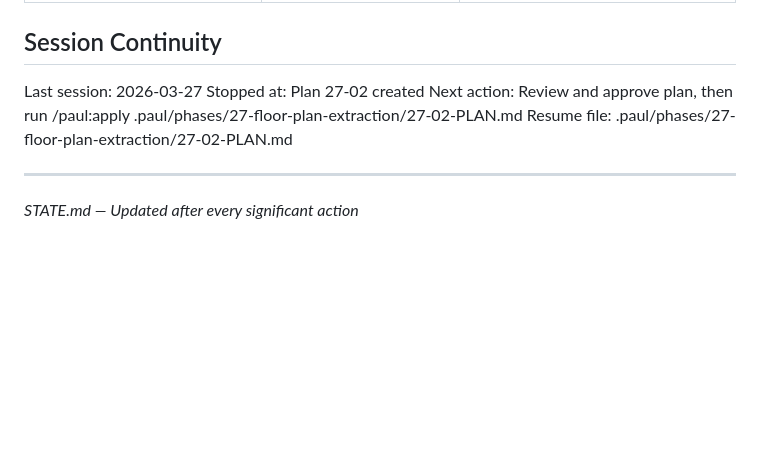
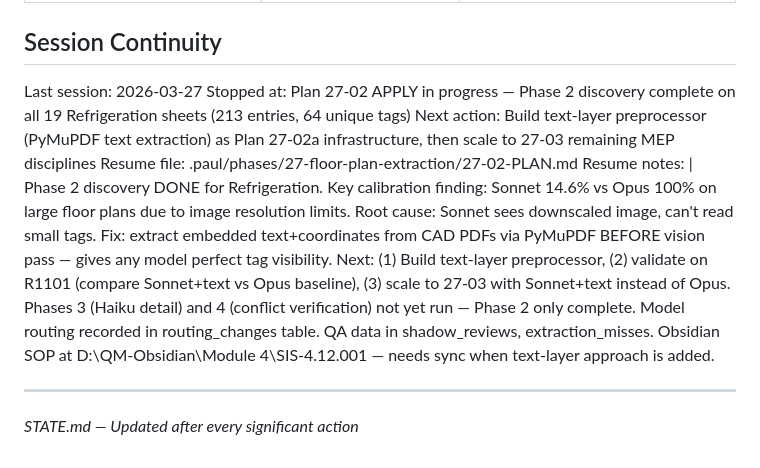
Before and after one commit to bjohnson1-stellar/QMS, a Markdown page: .paul/STATE.md, the part around the change. Drawn GitHub-style; blank space fills up the shorter version.

Commit message:
docs: update STATE.md with session continuity for text-layer preprocessor next step
Co-Authored-By: Claude Opus 4.6 (1M context) <noreply@anthropic.com>

```diff
--- a/.paul/STATE.md
+++ b/.paul/STATE.md
@@ -168,9 +168,15 @@ Branch: main
 ## Session Continuity
 
 Last session: 2026-03-27
-Stopped at: Plan 27-02 created
-Next action: Review and approve plan, then run /paul:apply .paul/phases/27-floor-plan-extraction/27-02-PLAN.md
+Stopped at: Plan 27-02 APPLY in progress — Phase 2 discovery complete on all 19 Refrigeration sheets (213 entries, 64 unique tags)
+Next action: Build text-layer preprocessor (PyMuPDF text extraction) as Plan 27-02a infrastructure, then scale to 27-03 remaining MEP disciplines
 Resume file: .paul/phases/27-floor-plan-extraction/27-02-PLAN.md
+Resume notes: |
+  Phase 2 discovery DONE for Refrigeration. Key calibration finding: Sonnet 14.6% vs Opus 100% on large floor plans due to image resolution limits. Root cause: Sonnet sees downscaled image, can't read small tags. Fix: extract embedded text+coordinates from CAD PDFs via PyMuPDF BEFORE vision pass — gives any model perfect tag visibility.
+  Next: (1) Build text-layer preprocessor, (2) validate on R1101 (compare Sonnet+text vs Opus baseline), (3) scale to 27-03 with Sonnet+text instead of Opus.
+  Phases 3 (Haiku detail) and 4 (conflict verification) not yet run — Phase 2 only complete.
+  Model routing recorded in routing_changes table. QA data in shadow_reviews, extraction_misses.
+  Obsidian SOP at D:\QM-Obsidian\Module 4\SIS-4.12.001 — needs sync when text-layer approach is added.
 
 ---
 *STATE.md — Updated after every significant action*
```
